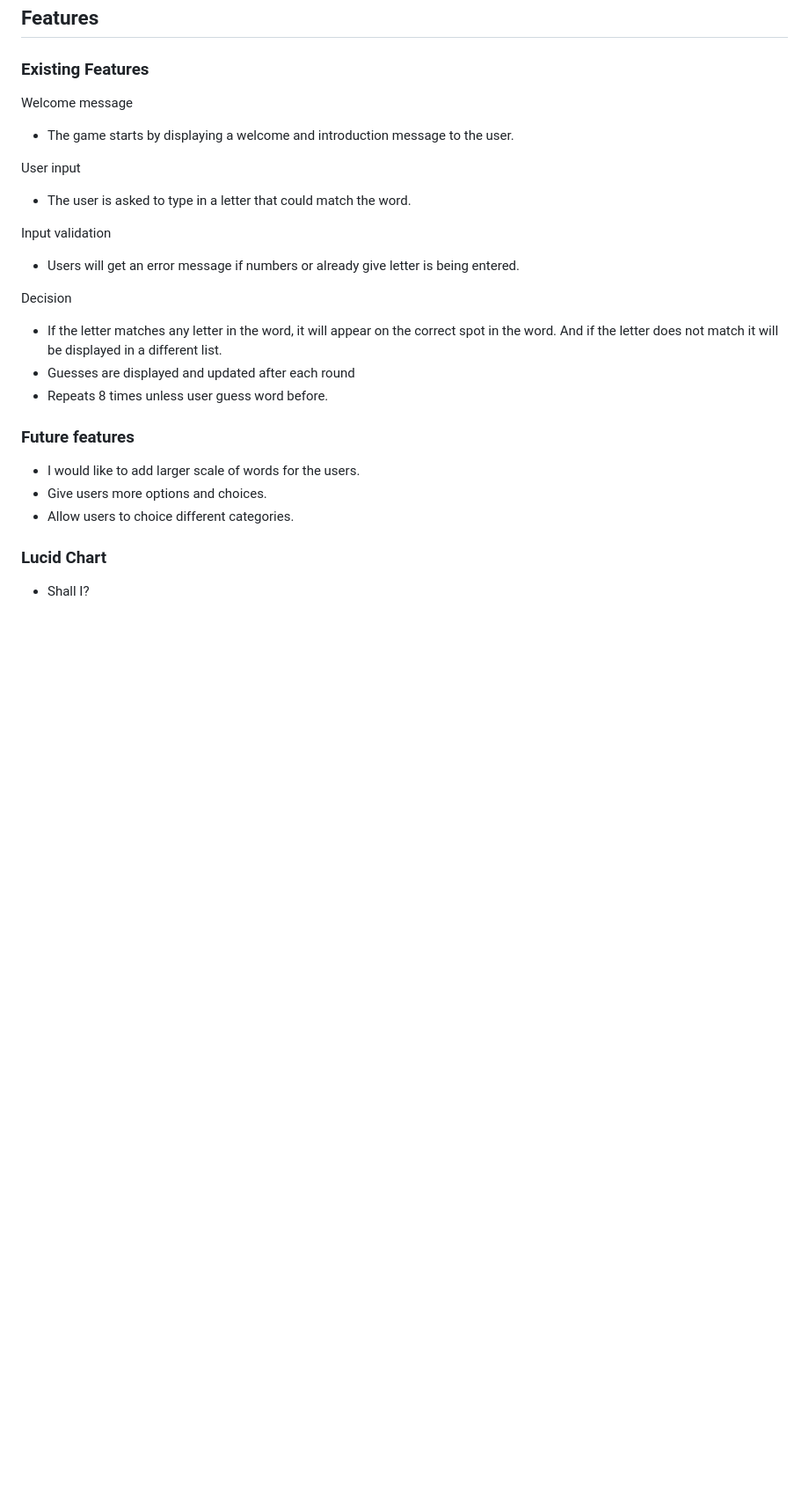
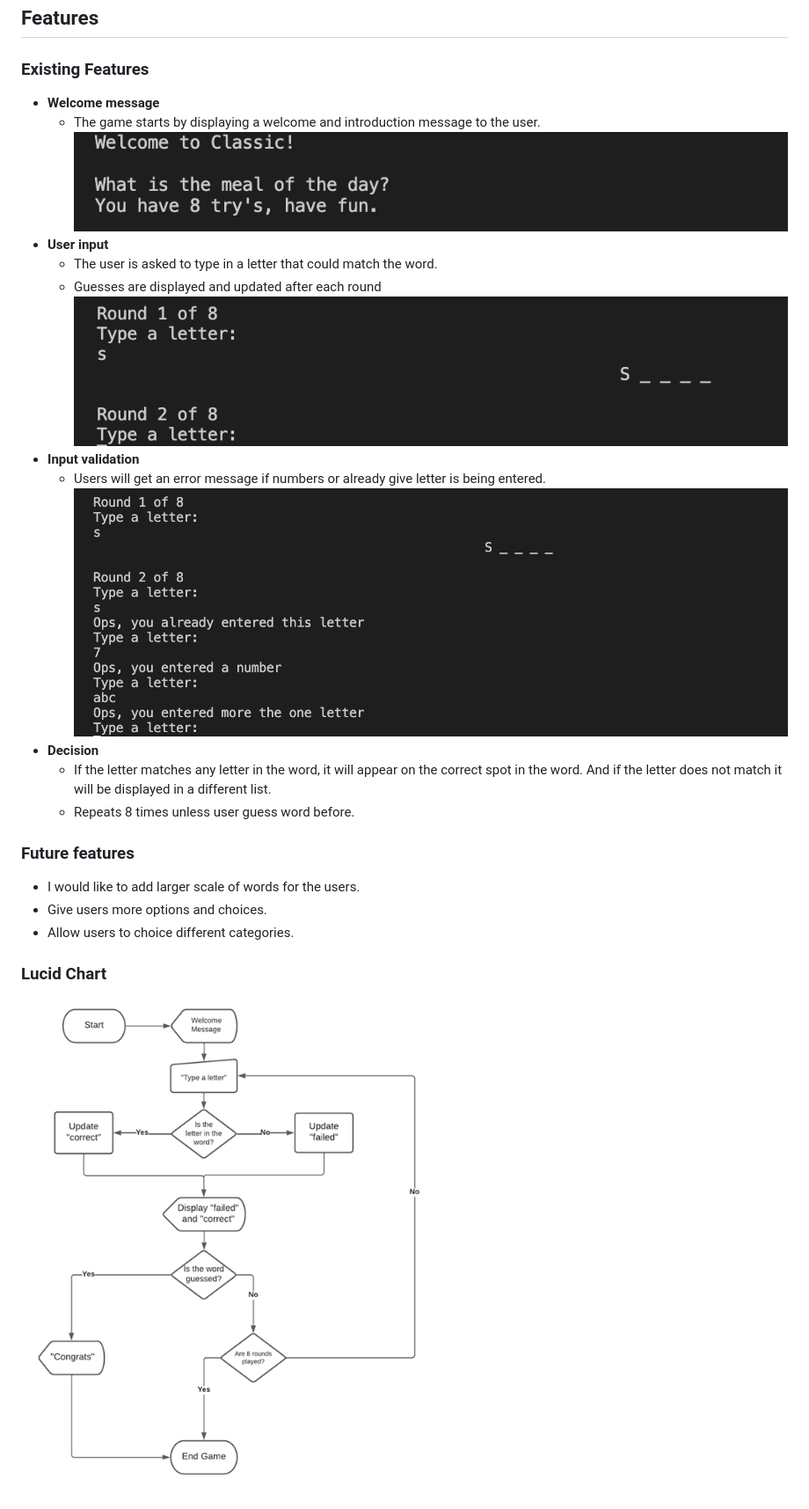
Before and after one commit to EmmaBergner/classic, a Markdown page: README.md, the part around one of its changes. Shown at 88% size. GitHub-like rendering; pictures changed too: readme/errormessage.png (added), readme/lc.png (added), readme/userinput.png (added); blank space fills up the shorter version.

```diff
--- a/README.md
+++ b/README.md
@@ -17,19 +17,19 @@ Like the classic hangman game, the player guesses on a letter that could be apar
 ## Features
 
 ### Existing Features
-Welcome message
-- The game starts by displaying a welcome and introduction message to the user.
-
-User input
-- The user is asked to type in a letter that could match the word.
-
-Input validation
-- Users will get an error message if numbers or already give letter is being entered.
-
-Decision
-- If the letter matches any letter in the word, it will appear on the correct spot in the word. And if the letter does not match it will be displayed in a different list.
-- Guesses are displayed and updated after each round
-- Repeats 8 times unless user guess word before.
+- __Welcome message__
+    - The game starts by displaying a welcome and introduction message to the user.
+ ![Welcome Message ](/readme/welcomemessage.png)
+- __User input__
+    - The user is asked to type in a letter that could match the word.
+    - Guesses are displayed and updated after each round
+ ![User input ](/readme/userinput.png)
+- __Input validation__
+    - Users will get an error message if numbers or already give letter is being entered.
+ ![Error Message ](/readme/errormessage.png)
+- __Decision__
+    - If the letter matches any letter in the word, it will appear on the correct spot in the word. And if the letter does not match it will be displayed in a different list.
+    - Repeats 8 times unless user guess word before.
 
 ### Future features
 - I would like to add larger scale of words for the users.
@@ -38,5 +38,5 @@ Decision
 
 
 ### Lucid Chart
-- Shall I?
+ ![Lucid Chart ](/readme/lc.png)
 
```
Also changed, not shown: other parts of README.md (+17 -4 lines), 3 other files.
